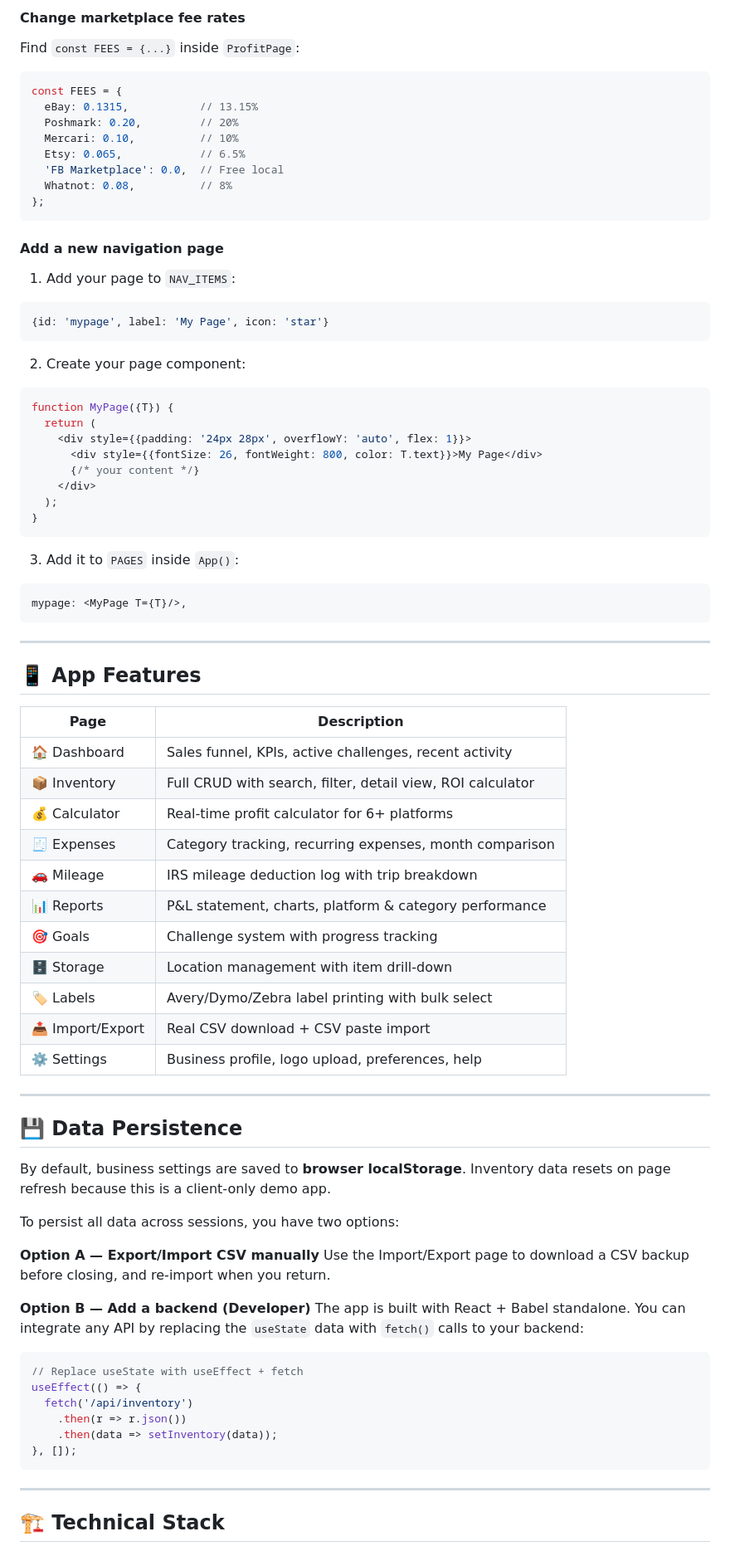
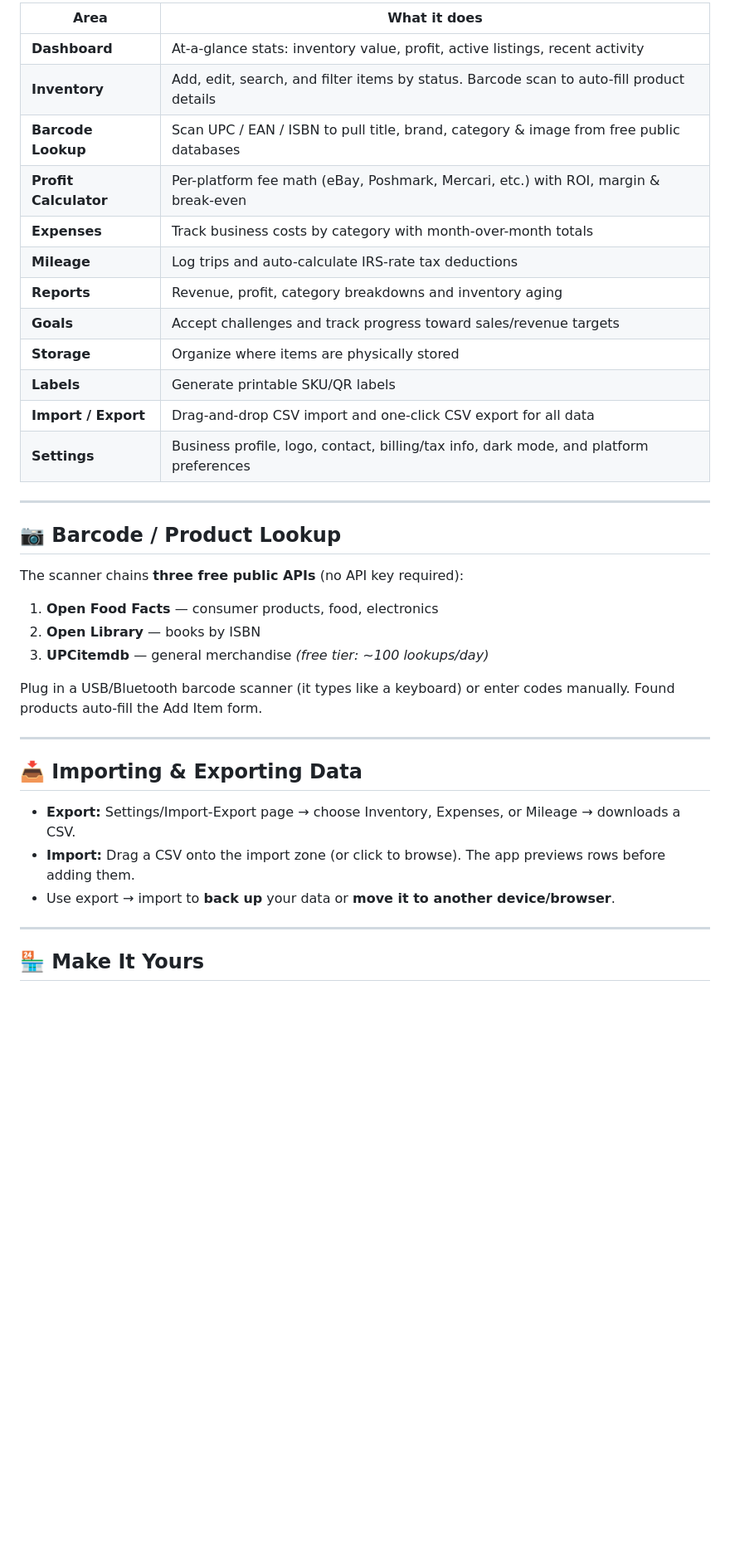
Before and after one commit to DaPandulce/Reseller-Central, a Markdown page: README.md, the part around one of its changes. Shown at 83% size. GitHub-like rendering; blank space fills up the shorter version.

````diff
--- a/README.md
+++ b/README.md
@@ -120,78 +61,39 @@ const INIT_INV = [
-#### Change marketplace fee rates
-Find `const FEES = {...}` inside `ProfitPage`:
-```js
-const FEES = {
-  eBay: 0.1315,           // 13.15%
-  Poshmark: 0.20,         // 20%
-  Mercari: 0.10,          // 10%
-  Etsy: 0.065,            // 6.5%
-  'FB Marketplace': 0.0,  // Free local
-  Whatnot: 0.08,          // 8%
-};
-```
-
-#### Add a new navigation page
-1. Add your page to `NAV_ITEMS`:
-```js
-{id: 'mypage', label: 'My Page', icon: 'star'}
-```
-2. Create your page component:
-```jsx
-function MyPage({T}) {
-  return (
-    <div style={{padding: '24px 28px', overflowY: 'auto', flex: 1}}>
-      <div style={{fontSize: 26, fontWeight: 800, color: T.text}}>My Page</div>
-      {/* your content */}
-    </div>
-  );
-}
-```
-3. Add it to `PAGES` inside `App()`:
-```js
-mypage: <MyPage T={T}/>,
-```
+| Area | What it does |
+|------|--------------|
+| **Dashboard** | At-a-glance stats: inventory value, profit, active listings, recent activity |
+| **Inventory** | Add, edit, search, and filter items by status. Barcode scan to auto-fill product details |
+| **Barcode Lookup** | Scan UPC / EAN / ISBN to pull title, brand, category & image from free public databases |
+| **Profit Calculator** | Per-platform fee math (eBay, Poshmark, Mercari, etc.) with ROI, margin & break-even |
+| **Expenses** | Track business costs by category with month-over-month totals |
+| **Mileage** | Log trips and auto-calculate IRS-rate tax deductions |
+| **Reports** | Revenue, profit, category breakdowns and inventory aging |
+| **Goals** | Accept challenges and track progress toward sales/revenue targets |
+| **Storage** | Organize where items are physically stored |
+| **Labels** | Generate printable SKU/QR labels |
+| **Import / Export** | Drag-and-drop CSV import and one-click CSV export for all data |
+| **Settings** | Business profile, logo, contact, billing/tax info, dark mode, and platform preferences |
 
 ---
 
-## 📱 App Features
+## 📷 Barcode / Product Lookup
 
-| Page | Description |
-|------|-------------|
-| 🏠 Dashboard | Sales funnel, KPIs, active challenges, recent activity |
-| 📦 Inventory | Full CRUD with search, filter, detail view, ROI calculator |
-| 💰 Calculator | Real-time profit calculator for 6+ platforms |
-| 🧾 Expenses | Category tracking, recurring expenses, month comparison |
-| 🚗 Mileage | IRS mileage deduction log with trip breakdown |
-| 📊 Reports | P&L statement, charts, platform & category performance |
-| 🎯 Goals | Challenge system with progress tracking |
-| 🗄️ Storage | Location management with item drill-down |
-| 🏷️ Labels | Avery/Dymo/Zebra label printing with bulk select |
-| 📤 Import/Export | Real CSV download + CSV paste import |
-| ⚙️ Settings | Business profile, logo upload, preferences, help |
+The scanner chains **three free public APIs** (no API key required):
+
+1. **Open Food Facts** — consumer products, food, electronics
+2. **Open Library** — books by ISBN
+3. **UPCitemdb** — general merchandise *(free tier: ~100 lookups/day)*
+
+Plug in a USB/Bluetooth barcode scanner (it types like a keyboard) or enter codes manually. Found products auto-fill the Add Item form.
 
 ---
 
-## 💾 Data Persistence
+## 📥 Importing & Exporting Data
 
-By default, business settings are saved to **browser localStorage**. Inventory data resets on page refresh because this is a client-only demo app.
-
-To persist all data across sessions, you have two options:
-
-**Option A — Export/Import CSV manually**
-Use the Import/Export page to download a CSV backup before closing, and re-import when you return.
-
-**Option B — Add a backend (Developer)**
-The app is built with React + Babel standalone. You can integrate any API by replacing the `useState` data with `fetch()` calls to your backend:
-```js
-// Replace useState with useEffect + fetch
-useEffect(() => {
-  fetch('/api/inventory')
-    .then(r => r.json())
-    .then(data => setInventory(data));
-}, []);
-```
+- **Export:** Settings/Import-Export page → choose Inventory, Expenses, or Mileage → downloads a CSV.
+- **Import:** Drag a CSV onto the import zone (or click to browse). The app previews rows before adding them.
+- Use export → import to **back up** your data or **move it to another device/browser**.
 
 ---
 
-## 🏗️ Technical Stack
+## 🏪 Make It Yours
 
````
Also changed, not shown: other parts of README.md (+57 -137 lines).
